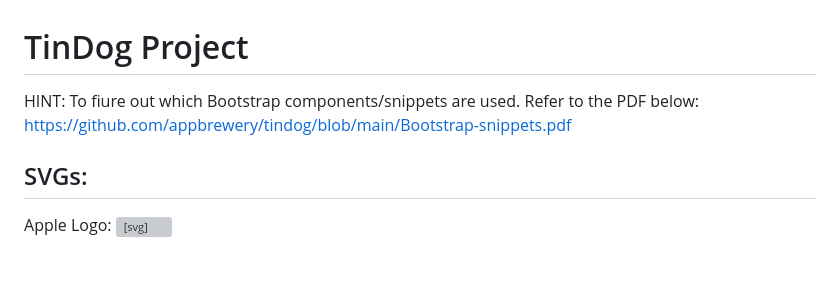
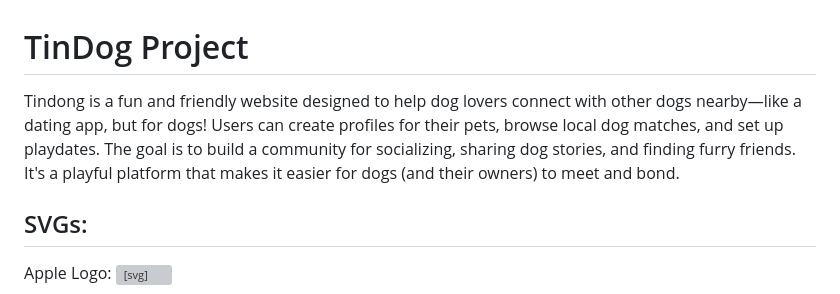
Before and after one commit to D-I-Y-A/Responsive-website, a Markdown page: README.md, the part around the change. Drawn GitHub-style; blank space fills up the shorter version; grey boxes are pictures that could not be loaded.

```diff
--- a/README.md
+++ b/README.md
@@ -1,7 +1,7 @@
 # TinDog Project
 
-HINT: To fiure out which Bootstrap components/snippets are used. Refer to the PDF below:
-https://github.com/appbrewery/tindog/blob/main/Bootstrap-snippets.pdf
+Tindong is a fun and friendly website designed to help dog lovers connect with other dogs nearby—like a dating app, but for dogs! Users can create profiles for their pets, browse local dog matches, and set up playdates. The goal is to build a community for socializing, sharing dog stories, and finding furry friends. It's a playful platform that makes it easier for dogs (and their owners) to meet and bond.
+
 
 ## SVGs:
 
```
